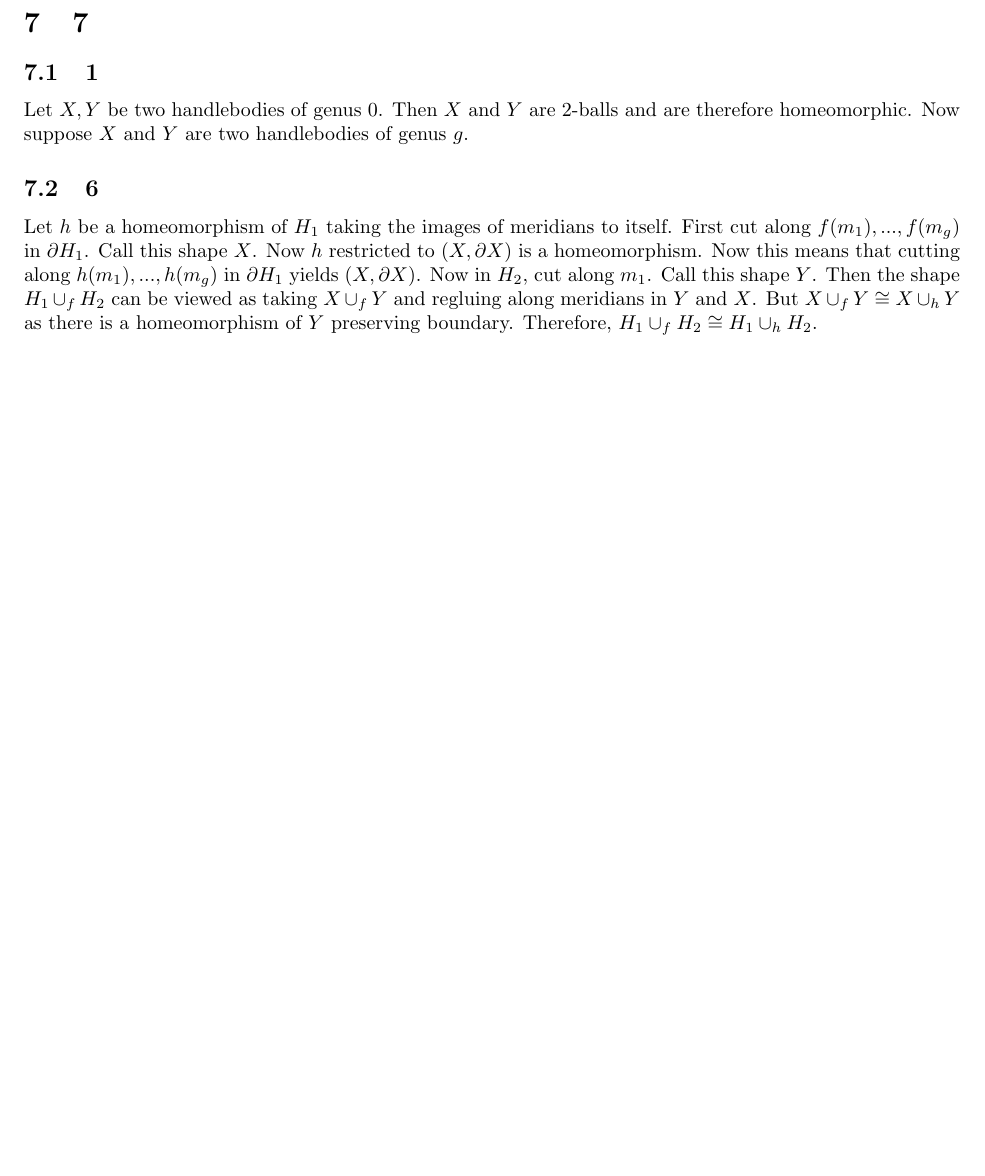
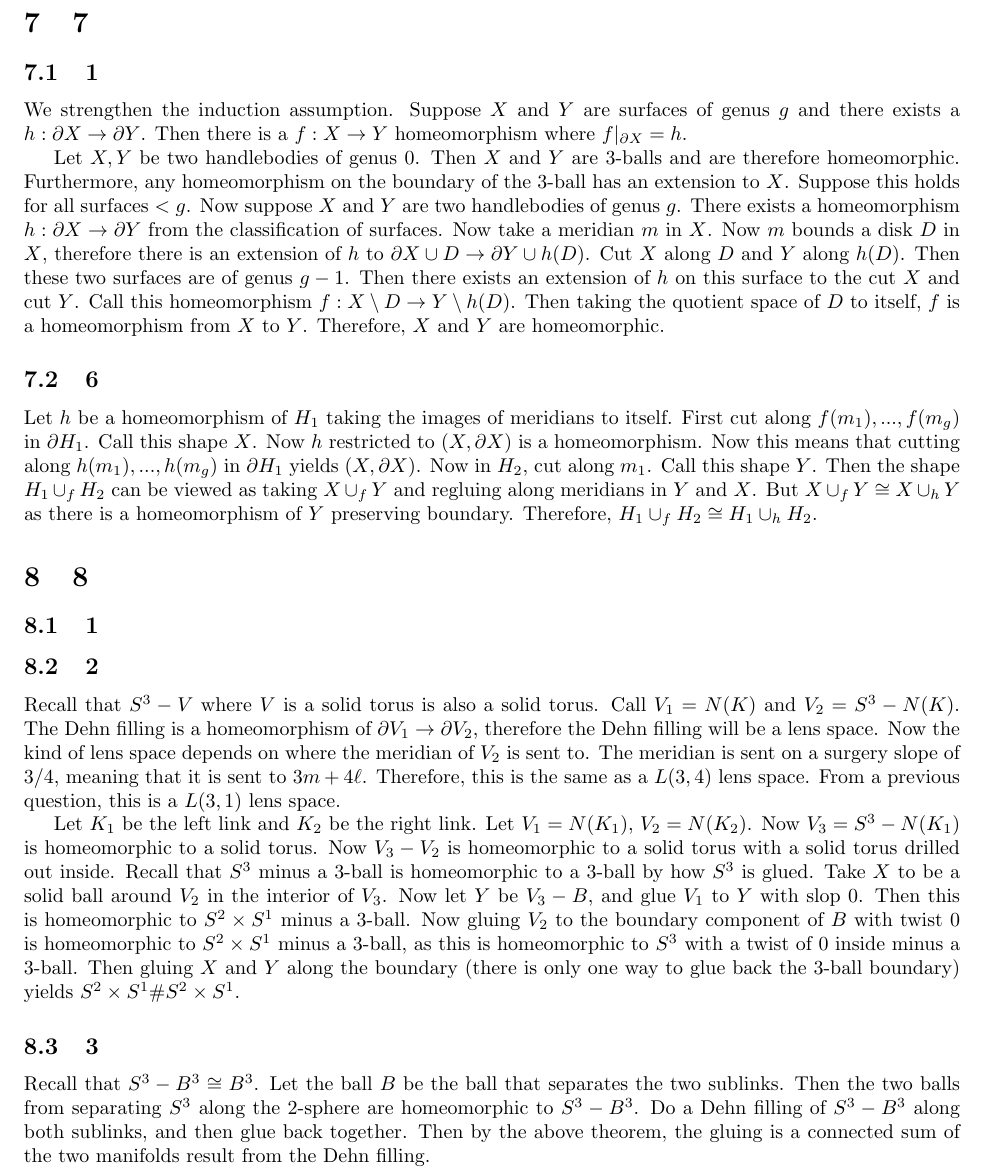
Before and after one commit to ErickLuu/Honours-Project-Notes, a LaTeX problem sheet (Notes/Low Dimensional Topology/Assignments/Assignment Answers.tex): part of page 8 of 8 before the commit and part of page 8 of 9 after it, cut so that both start at the same text, the shorter picture padded with empty space. Compiled offline with pdfLaTeX.

Commit message:
Added assignment answers and changed conclusions

```diff
--- a/Notes/Low Dimensional Topology/Assignments/Assignment Answers.tex
+++ b/Notes/Low Dimensional Topology/Assignments/Assignment Answers.tex
@@ -380,7 +380,9 @@ We assume that $p > 0$ always. If this is not the case, then the manifold is $S^
 \section{7}
 
 \subsection{1}
-Let $X, Y$ be two handlebodies of genus $0$. Then $X$ and $Y$ are $2$-balls and are therefore homeomorphic. Now suppose $X$ and $Y$ are two handlebodies of genus $g$.
+We strengthen the induction assumption. Suppose $X$ and $Y$ are surfaces of genus $g$ and there exists a $h: \partial X \rightarrow \partial Y$. Then there is a $f : X \rightarrow Y$ homeomorphism where $f|_{\partial X}= h$.
+
+Let $X, Y$ be two handlebodies of genus $0$. Then $X$ and $Y$ are $3$-balls and are therefore homeomorphic. Furthermore, any homeomorphism on the boundary of the $3$-ball has an extension to $X$. Suppose this holds for all surfaces $< g$. Now suppose $X$ and $Y$ are two handlebodies of genus $g$. There exists a homeomorphism $h: \partial X \rightarrow \partial Y$ from the classification of surfaces. Now take a meridian $m$ in $X$. Now $m$ bounds a disk $D$ in $X$, therefore there is an extension of $h$ to $\partial X \cup D \rightarrow \partial Y \cup h(D)$. Cut $X$ along $D$ and $Y$ along $h(D)$. Then these two surfaces are of genus $g-1$. Then there exists an extension of $h$ on this surface to the cut $X$ and cut $Y$. Call this homeomorphism $f : X \setminus D \rightarrow Y \setminus h(D)$. Then taking the quotient space of $D$ to itself, $f$ is a homeomorphism from $X$ to $Y$. Therefore, $X$ and $Y$ are homeomorphic.
 
 
 \subsection{6}
@@ -388,4 +390,18 @@ Let $X, Y$ be two handlebodies of genus $0$. Then $X$ and $Y$ are $2$-balls and
 Let $h$ be a homeomorphism of $H_1$ taking the images of meridians to itself. First cut along $f(m_1), ..., f(m_g)$ in $\partial H_1$. Call this shape $X$. Now $h$ restricted to $(X, \partial X)$ is a homeomorphism. Now this means that cutting along $h(m_1), ..., h(m_g)$ in $\partial H_1$ yields $(X, \partial X)$.
 Now in $H_2$, cut along $m_1$. Call this shape $Y$. Then the shape $H_1 \cup_f H_2$ can be viewed as taking $X \cup_f Y$ and regluing along meridians in $Y$ and $X$. But $X \cup_f Y \cong X \cup_h Y$ as there is a homeomorphism of $Y$ preserving boundary. Therefore, $H_1 \cup_f H_2 \cong H_1 \cup_h H_2$.
 
+
+\section{8}
+
+\subsection{1}
+
+\subsection{2}
+Recall that $S^3 - V$ where $V$ is a solid torus is also a solid torus. Call $V_1 = N(K)$ and $V_2 = S^3 - N(K)$. The Dehn filling is a homeomorphism of $\partial V_1 \rightarrow \partial V_2$, therefore the Dehn filling will be a lens space. Now the kind of lens space depends on where the meridian of $V_2$ is sent to. The meridian is sent on a surgery slope of $3/4$, meaning that it is sent to $3m + 4 \ell$. Therefore, this is the same as a $L(3,4)$ lens space. From a previous question, this is a $L(3, 1)$ lens space.
+
+Let $K_1$ be the left link and $K_2$ be the right link. Let $V_1 = N(K_1)$, $V_2 = N(K_2)$. Now $V_3 = S^3 - N(K_1)$ is homeomorphic to a solid torus. Now $V_3 - V_2$ is homeomorphic to a solid torus with a solid torus drilled out inside. Recall that $S^3$ minus a 3-ball is homeomorphic to a 3-ball by how $S^3$ is glued. Take $X$ to be a solid ball around $V_2$ in the interior of $V_3$. Now let $Y$ be $V_3 - B$, and glue $V_1$ to $Y$ with slop $0$. Then this is homeomorphic to $S^2 \times S^1$ minus a $3$-ball. Now gluing $V_2$ to the boundary component of $B$ with twist 0 is homeomorphic to $S^2 \times S^1$ minus a $3$-ball, as this is homeomorphic to $S^3$ with a twist of $0$ inside minus a $3$-ball. Then gluing $X$ and $Y$ along the boundary (there is only one way to glue back the 3-ball boundary) yields $S^2 \times S^1 \# S^2 \times S^1$.
+
+\subsection{3}
+Recall that $S^3 - B^3 \cong B^3$. Let the ball $B$ be the ball that separates the two sublinks. Then the two balls from separating $S^3$ along the 2-sphere are homeomorphic to $S^3 - B^3$. Do a Dehn filling of $S^3 - B^3$ along both sublinks, and then glue back together. Then by the above theorem, the gluing is a connected sum of the two manifolds result from the Dehn filling.
+
+\subsection{4}
 \end{document}
```
Also changed, not shown: Notes/Structural Graph Theory/chapters/conclusion.tex (+2 -4 lines).
